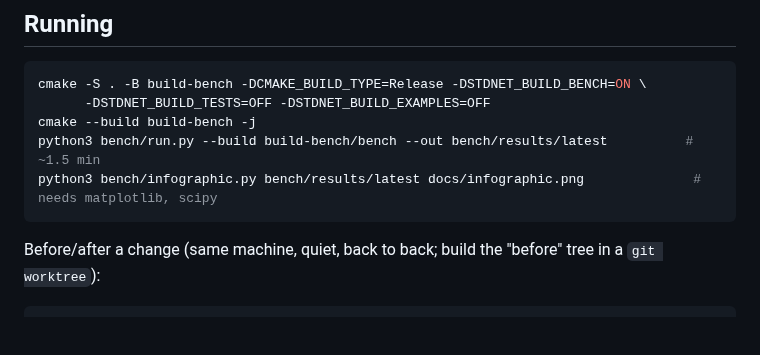
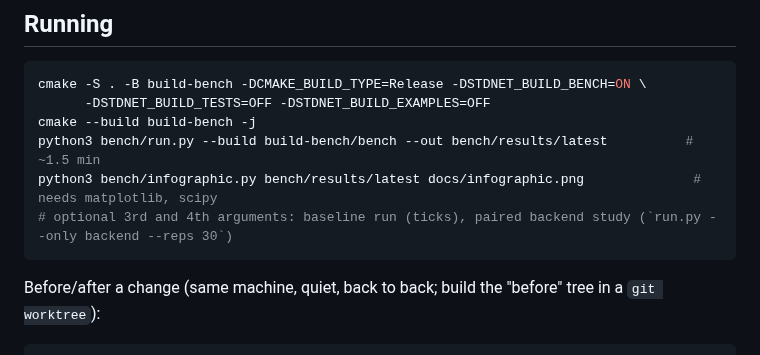
Before and after one commit to ambroise-leclerc/stdnet, a Markdown page: bench/README.md, the part around the change. Rendered like a GitHub page; blank space fills up the shorter version.

````diff
--- a/bench/README.md
+++ b/bench/README.md
@@ -24,6 +24,7 @@ cmake -S . -B build-bench -DCMAKE_BUILD_TYPE=Release -DSTDNET_BUILD_BENCH=ON \
 cmake --build build-bench -j
 python3 bench/run.py --build build-bench/bench --out bench/results/latest          # ~1.5 min
 python3 bench/infographic.py bench/results/latest docs/infographic.png              # needs matplotlib, scipy
+# optional 3rd and 4th arguments: baseline run (ticks), paired backend study (`run.py --only backend --reps 30`)
 ```
 
 Before/after a change (same machine, quiet, back to back; build the "before" tree in a
````
Also changed, not shown: README.md (+17 -12 lines), docs/infographic.png, 3 other files.
